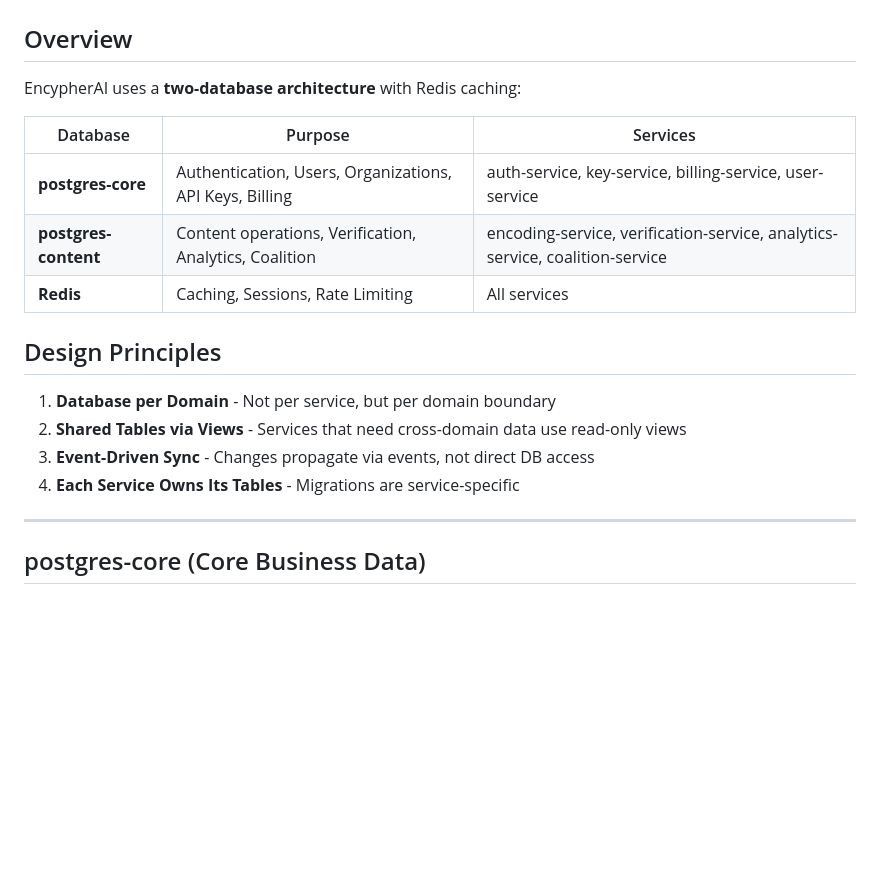
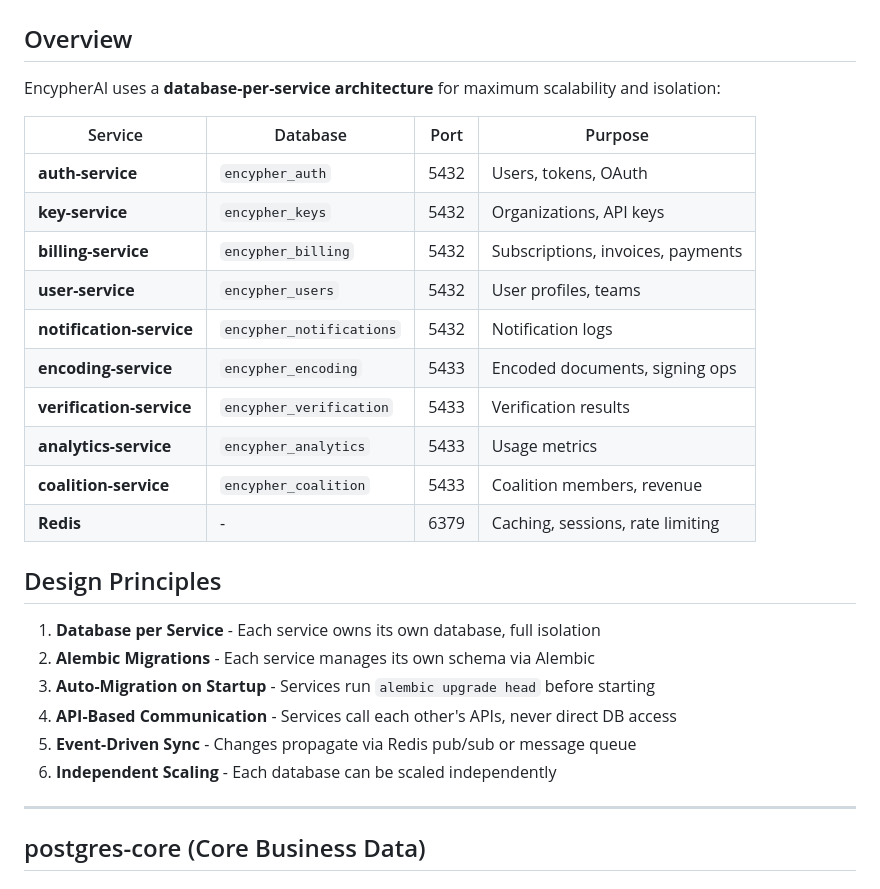
Before and after one commit to encypherai/c2pa-text, a Markdown page: docs/architecture/DATABASE_ARCHITECTURE.md, the part around the change. Drawn GitHub-style; blank space fills up the shorter version.

Commit message:
feat: Implement database-per-service architecture
BREAKING CHANGE: Each microservice now has its own database

Architecture Changes:
- Each service owns its own PostgreSQL database
- Alembic migrations run automatically on service startup
- Services communicate via APIs, not direct DB access

New Files:
- docker-compose.microservices.yml: Per-service database setup
- scripts/setup_service_alembic.py: Alembic setup automation
- services/templates/Dockerfile.template: Standard Dockerfile with migrations

Services Updated:
- key-service: Full Alembic setup with initial migration
- auth-service, billing-service, user-service, notification-service,
  encoding-service, verification-service, analytics-service,
  coalition-service: Alembic scaffolding added

Database Mapping:
- auth-service -> encypher_auth
- key-service -> encypher_keys
- billing-service -> encypher_billing
- encoding-service -> encypher_encoding
- verification-service -> encypher_verification
- analytics-service -> encypher_analytics
- coalition-service -> encypher_coalition

```diff
--- a/docs/architecture/DATABASE_ARCHITECTURE.md
+++ b/docs/architecture/DATABASE_ARCHITECTURE.md
@@ -2,20 +2,29 @@
 
 ## Overview
 
-EncypherAI uses a **two-database architecture** with Redis caching:
+EncypherAI uses a **database-per-service architecture** for maximum scalability and isolation:
 
-| Database | Purpose | Services |
-|----------|---------|----------|
-| **postgres-core** | Authentication, Users, Organizations, API Keys, Billing | auth-service, key-service, billing-service, user-service |
-| **postgres-content** | Content operations, Verification, Analytics, Coalition | encoding-service, verification-service, analytics-service, coalition-service |
-| **Redis** | Caching, Sessions, Rate Limiting | All services |
+| Service | Database | Port | Purpose |
+|---------|----------|------|---------|
+| **auth-service** | `encypher_auth` | 5432 | Users, tokens, OAuth |
+| **key-service** | `encypher_keys` | 5432 | Organizations, API keys |
+| **billing-service** | `encypher_billing` | 5432 | Subscriptions, invoices, payments |
+| **user-service** | `encypher_users` | 5432 | User profiles, teams |
+| **notification-service** | `encypher_notifications` | 5432 | Notification logs |
+| **encoding-service** | `encypher_encoding` | 5433 | Encoded documents, signing ops |
+| **verification-service** | `encypher_verification` | 5433 | Verification results |
+| **analytics-service** | `encypher_analytics` | 5433 | Usage metrics |
+| **coalition-service** | `encypher_coalition` | 5433 | Coalition members, revenue |
+| **Redis** | - | 6379 | Caching, sessions, rate limiting |
 
 ## Design Principles
 
-1. **Database per Domain** - Not per service, but per domain boundary
-2. **Shared Tables via Views** - Services that need cross-domain data use read-only views
-3. **Event-Driven Sync** - Changes propagate via events, not direct DB access
-4. **Each Service Owns Its Tables** - Migrations are service-specific
+1. **Database per Service** - Each service owns its own database, full isolation
+2. **Alembic Migrations** - Each service manages its own schema via Alembic
+3. **Auto-Migration on Startup** - Services run `alembic upgrade head` before starting
+4. **API-Based Communication** - Services call each other's APIs, never direct DB access
+5. **Event-Driven Sync** - Changes propagate via Redis pub/sub or message queue
+6. **Independent Scaling** - Each database can be scaled independently
 
 ---
 
```
